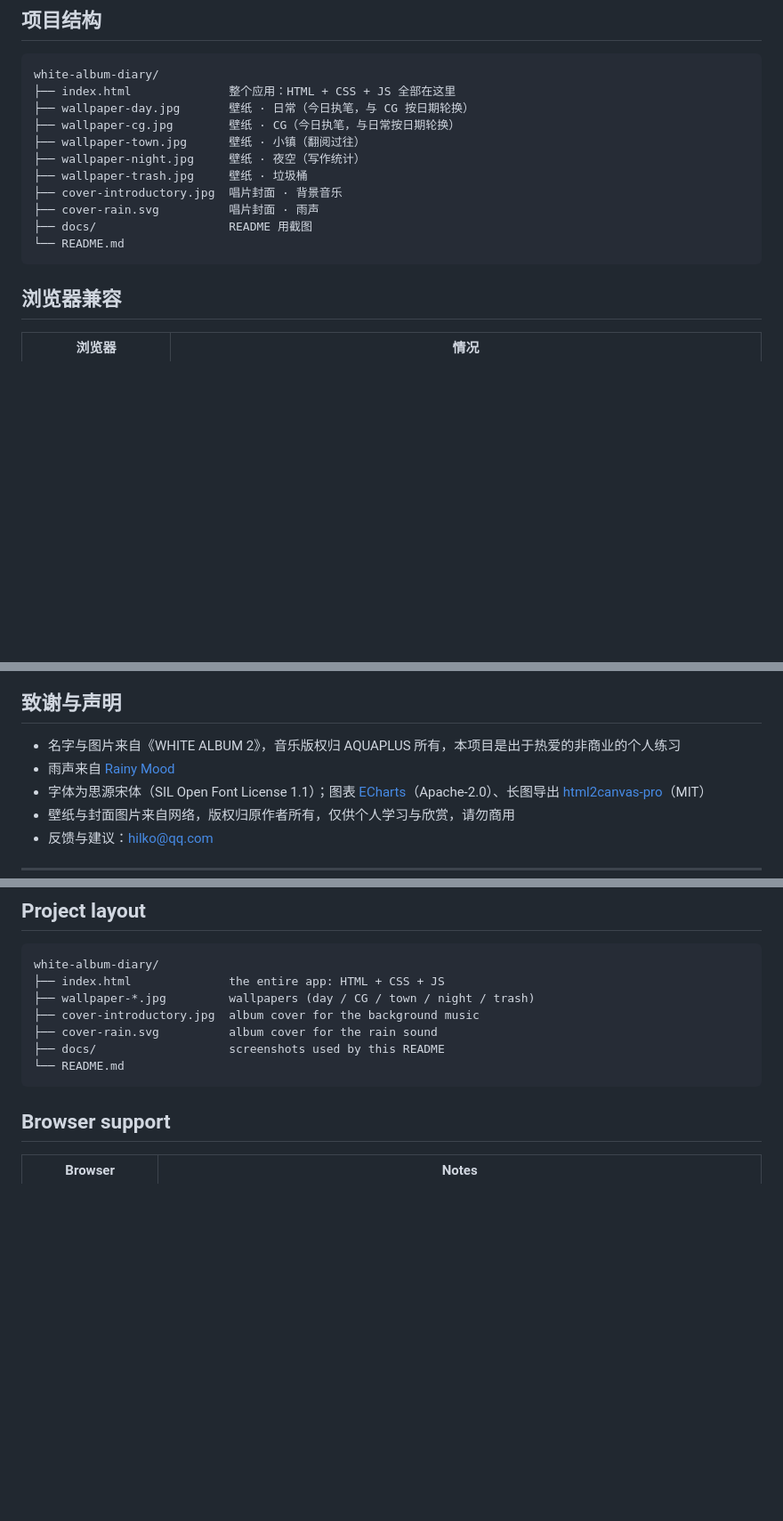
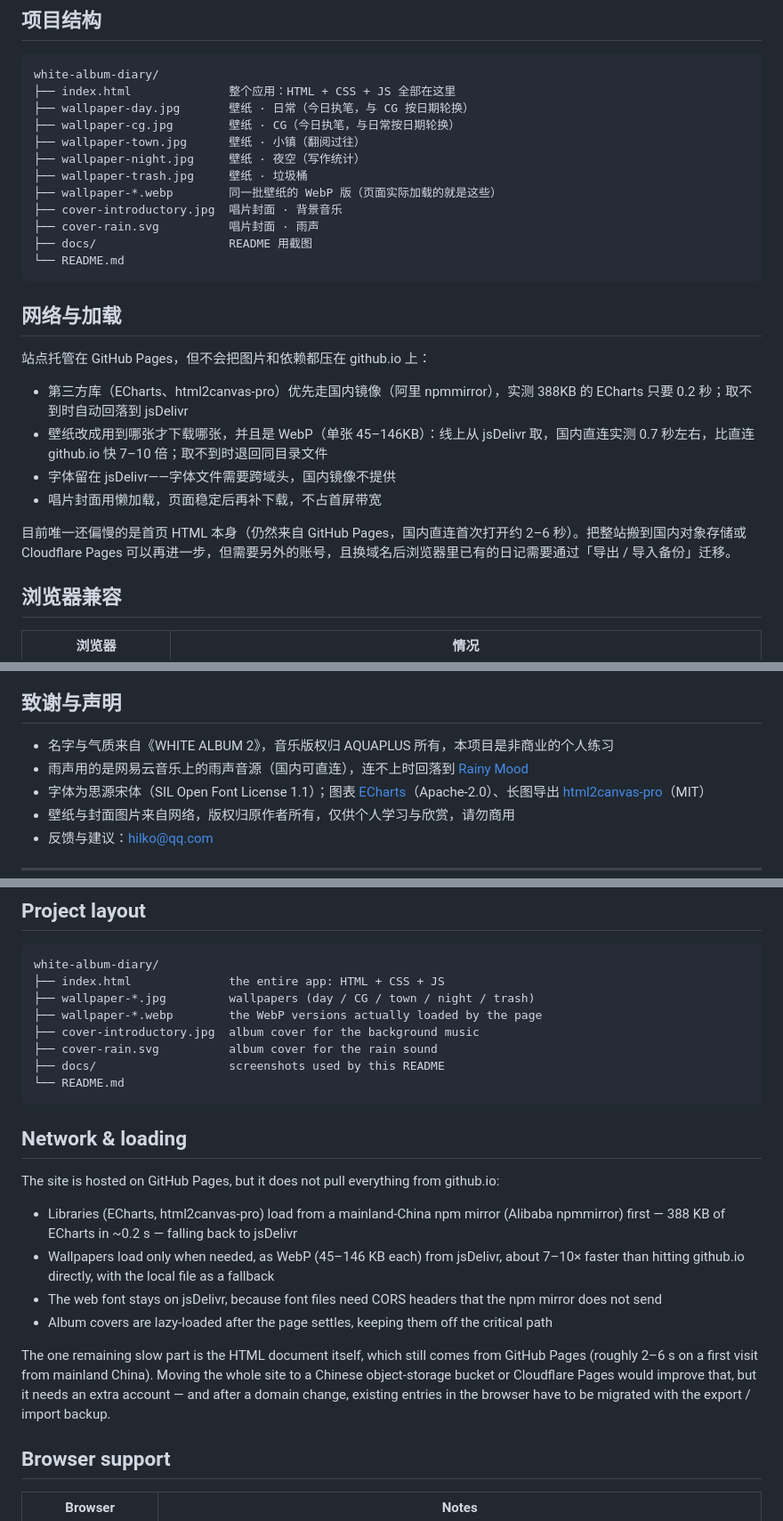
Before and after one commit to Pasitearko/white-album-diary, a Markdown page: README.md, 3 parts joined by grey strips. Shown at 89% size. Rendered like a GitHub page; blank space fills up the shorter version.

Commit message:
README: document China-friendly loading and the new rain source

````diff
--- a/README.md
+++ b/README.md
@@ -140,11 +140,23 @@ white-album-diary/
 ├── wallpaper-town.jpg      壁纸 · 小镇（翻阅过往）
 ├── wallpaper-night.jpg     壁纸 · 夜空（写作统计）
 ├── wallpaper-trash.jpg     壁纸 · 垃圾桶
+├── wallpaper-*.webp        同一批壁纸的 WebP 版（页面实际加载的就是这些）
 ├── cover-introductory.jpg  唱片封面 · 背景音乐
 ├── cover-rain.svg          唱片封面 · 雨声
 ├── docs/                   README 用截图
 └── README.md
 ```
+
+## 网络与加载
+
+站点托管在 GitHub Pages，但不会把图片和依赖都压在 github.io 上：
+
+- 第三方库（ECharts、html2canvas-pro）优先走国内镜像（阿里 npmmirror），实测 388KB 的 ECharts 只要 0.2 秒；取不到时自动回落到 jsDelivr
+- 壁纸改成用到哪张才下载哪张，并且是 WebP（单张 45–146KB）：线上从 jsDelivr 取，国内直连实测 0.7 秒左右，比直连 github.io 快 7–10 倍；取不到时退回同目录文件
+- 字体留在 jsDelivr——字体文件需要跨域头，国内镜像不提供
+- 唱片封面用懒加载，页面稳定后再补下载，不占首屏带宽
+
+目前唯一还偏慢的是首页 HTML 本身（仍然来自 GitHub Pages，国内直连首次打开约 2–6 秒）。把整站搬到国内对象存储或 Cloudflare Pages 可以再进一步，但需要另外的账号，且换域名后浏览器里已有的日记需要通过「导出 / 导入备份」迁移。
 
 ## 浏览器兼容
 
@@ -179,8 +191,8 @@ GitHub Pages 有缓存，下拉刷新或强刷一次。
 
 ## 致谢与声明
 
-- 名字与图片来自《WHITE ALBUM 2》，音乐版权归 AQUAPLUS 所有，本项目是出于热爱的非商业的个人练习
-- 雨声来自 [Rainy Mood](https://rainymood.com/)
+- 名字与气质来自《WHITE ALBUM 2》，音乐版权归 AQUAPLUS 所有，本项目是非商业的个人练习
+- 雨声用的是网易云音乐上的雨声音源（国内可直连），连不上时回落到 [Rainy Mood](https://rainymood.com/)
 - 字体为思源宋体（SIL Open Font License 1.1）；图表 [ECharts](https://echarts.apache.org/)（Apache-2.0）、长图导出 [html2canvas-pro](https://github.com/yorickshan/html2canvas-pro)（MIT）
 - 壁纸与封面图片来自网络，版权归原作者所有，仅供个人学习与欣赏，请勿商用
 - 反馈与建议：hilko@qq.com
@@ -282,11 +294,23 @@ Visually it follows the white-and-ice-blue mood of *WHITE ALBUM 2*: a serif Chin
 white-album-diary/
 ├── index.html              the entire app: HTML + CSS + JS
 ├── wallpaper-*.jpg         wallpapers (day / CG / town / night / trash)
+├── wallpaper-*.webp        the WebP versions actually loaded by the page
 ├── cover-introductory.jpg  album cover for the background music
 ├── cover-rain.svg          album cover for the rain sound
 ├── docs/                   screenshots used by this README
 └── README.md
 ```
+
+## Network & loading
+
+The site is hosted on GitHub Pages, but it does not pull everything from github.io:
+
+- Libraries (ECharts, html2canvas-pro) load from a mainland-China npm mirror (Alibaba npmmirror) first — 388 KB of ECharts in ~0.2 s — falling back to jsDelivr
+- Wallpapers load only when needed, as WebP (45–146 KB each) from jsDelivr, about 7–10× faster than hitting github.io directly, with the local file as a fallback
+- The web font stays on jsDelivr, because font files need CORS headers that the npm mirror does not send
+- Album covers are lazy-loaded after the page settles, keeping them off the critical path
+
+The one remaining slow part is the HTML document itself, which still comes from GitHub Pages (roughly 2–6 s on a first visit from mainland China). Moving the whole site to a Chinese object-storage bucket or Cloudflare Pages would improve that, but it needs an extra account — and after a domain change, existing entries in the browser have to be migrated with the export / import backup.
 
 ## Browser support
 
````
Also changed, not shown: other parts of README.md (+5 -5 lines).
